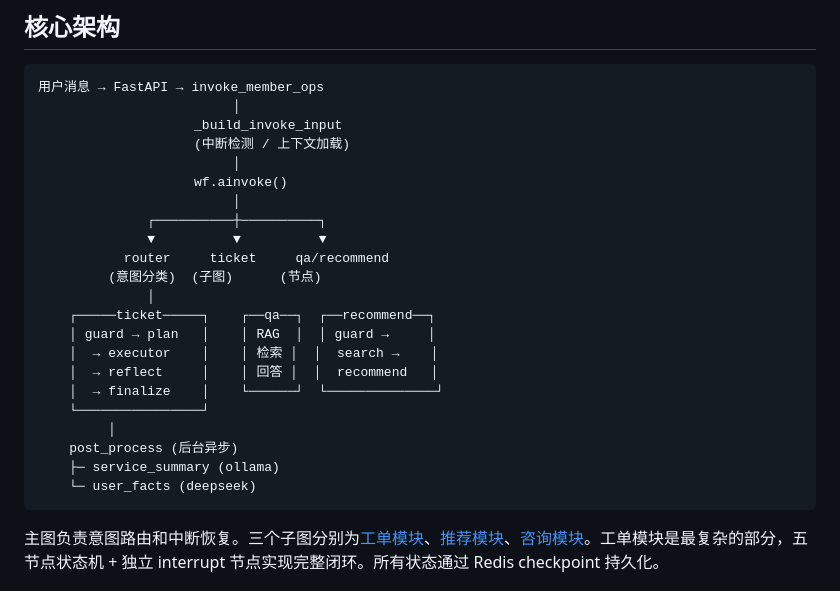
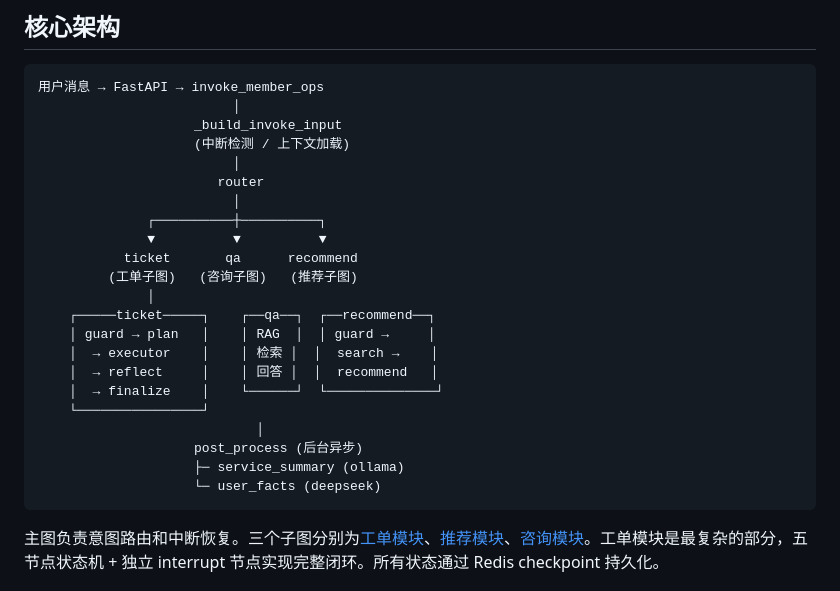
Before and after one commit to bonnie2015/i-member, a Markdown page: README.md, the part around the change. Drawn GitHub-style.

Commit message:
docs: update architecture diagram

````diff
--- a/README.md
+++ b/README.md
@@ -16,12 +16,12 @@
                     _build_invoke_input
                     (中断检测 / 上下文加载)
                          │
-                    wf.ainvoke()
+                       router
                          │
               ┌──────────┼──────────┐
               ▼          ▼          ▼
-           router     ticket     qa/recommend
-         (意图分类)  (子图)      (节点)
+           ticket       qa      recommend
+         (工单子图)   (咨询子图)   (推荐子图)
               │
     ┌─────ticket─────┐    ┌──qa──┐  ┌──recommend──┐
     │ guard → plan   │    │ RAG  │  │ guard →     │
@@ -29,10 +29,10 @@
     │  → reflect     │    │ 回答 │  │  recommend   │
     │  → finalize    │    └──────┘  └──────────────┘
     └────────────────┘
-         │
-    post_process (后台异步)
-    ├─ service_summary (ollama)
-    └─ user_facts (deepseek)
+                            │
+                    post_process (后台异步)
+                    ├─ service_summary (ollama)
+                    └─ user_facts (deepseek)
 ```
 
 主图负责意图路由和中断恢复。三个子图分别为[工单模块](https://github.com/bonnie2015/i-member/issues/3)、[推荐模块](https://github.com/bonnie2015/i-member/issues/9)、[咨询模块](https://github.com/bonnie2015/i-member/issues/3)。工单模块是最复杂的部分，五节点状态机 + 独立 interrupt 节点实现完整闭环。所有状态通过 Redis checkpoint 持久化。
````
